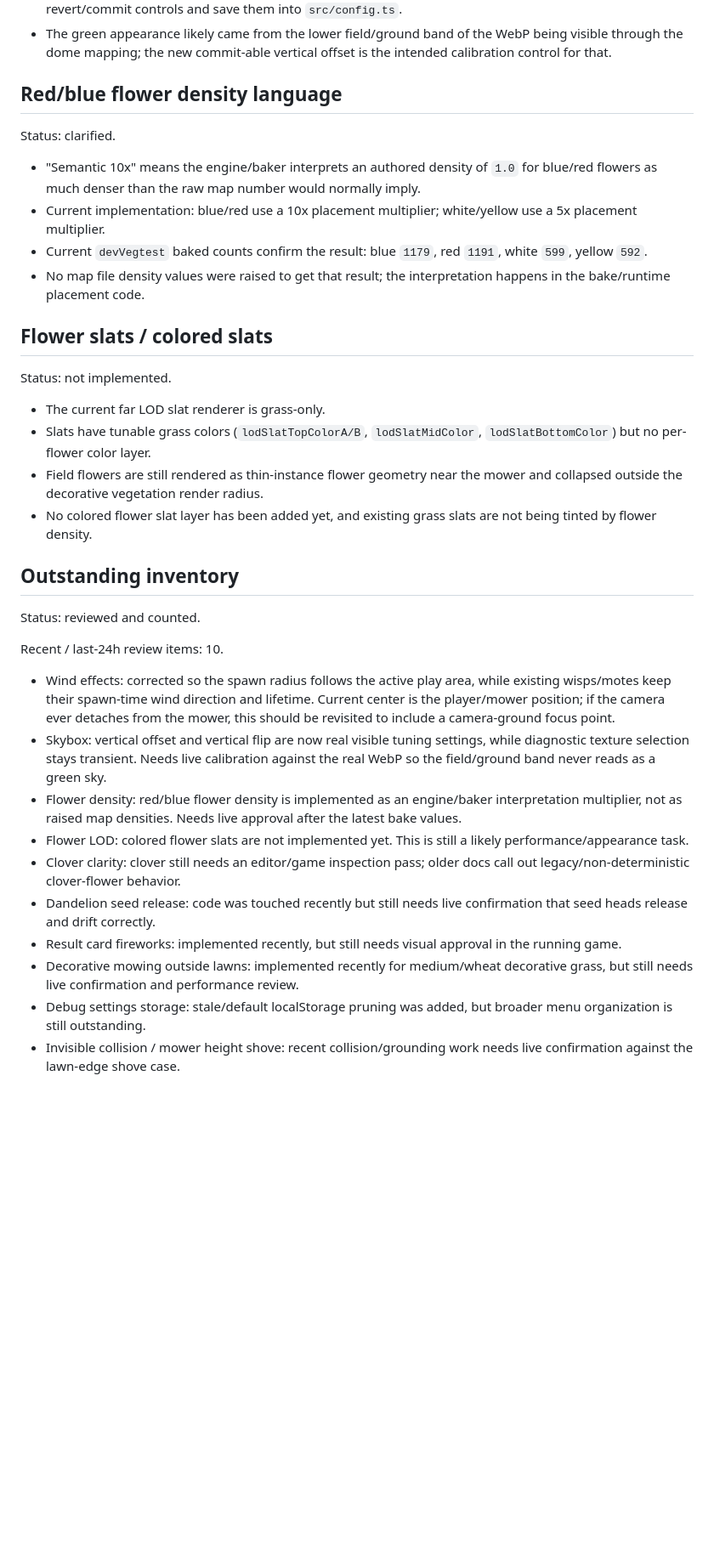
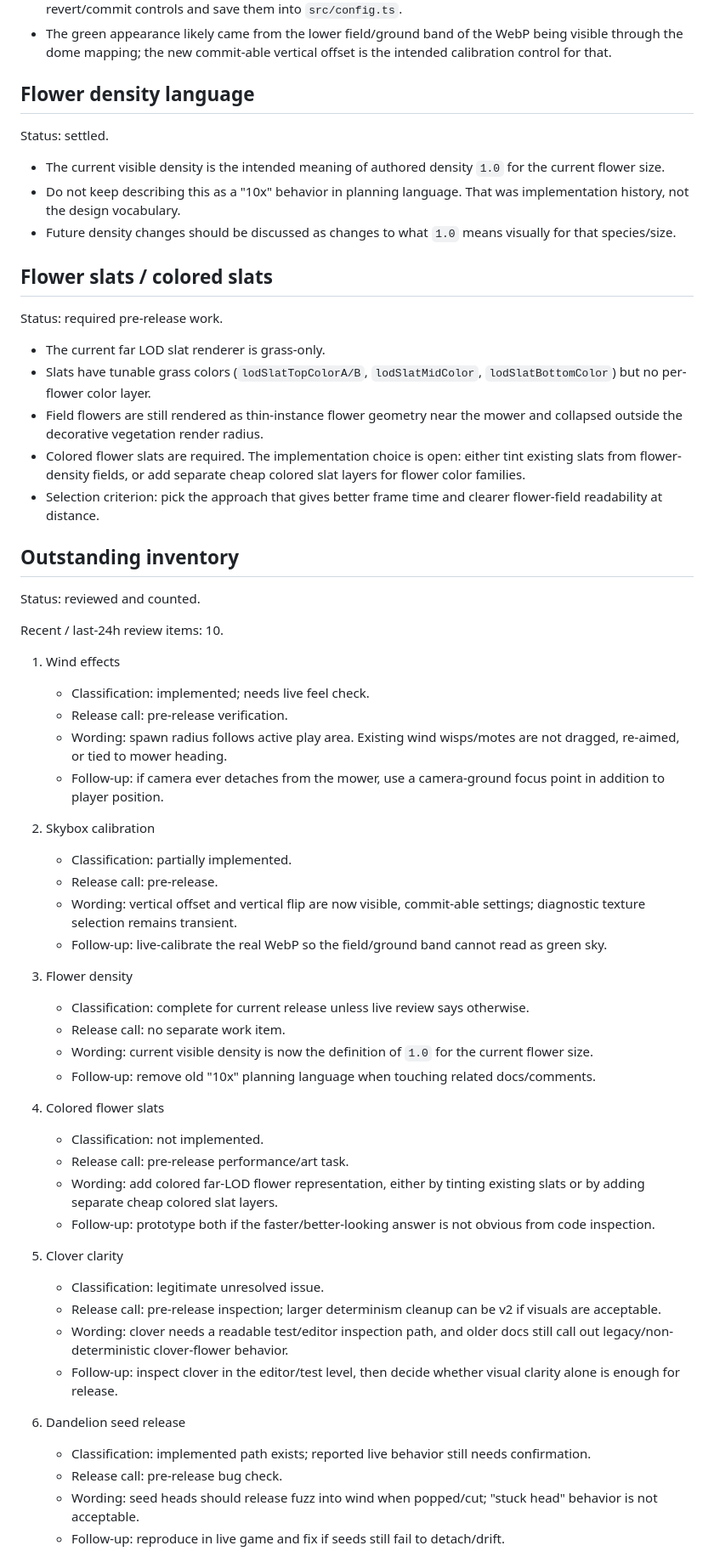
Before and after one commit to TreaddyBear/treaddybear.github.io, a Markdown page: docs/TASK_REVIEW_NOTES.md, the part around one of its changes. Shown at 85% size. GitHub-like rendering; blank space fills up the shorter version.

Commit message:
Triage recent release tasks

```diff
--- a/docs/TASK_REVIEW_NOTES.md
+++ b/docs/TASK_REVIEW_NOTES.md
@@ -19,23 +19,23 @@ Status: corrected for tunability; visual value still needs live inspection.
 - Those two sky controls are no longer inside `data-dev-transient`, so the dev tuning UI can show revert/commit controls and save them into `src/config.ts`.
 - The green appearance likely came from the lower field/ground band of the WebP being visible through the dome mapping; the new commit-able vertical offset is the intended calibration control for that.
 
-## Red/blue flower density language
+## Flower density language
 
-Status: clarified.
+Status: settled.
 
-- "Semantic 10x" means the engine/baker interprets an authored density of `1.0` for blue/red flowers as much denser than the raw map number would normally imply.
-- Current implementation: blue/red use a 10x placement multiplier; white/yellow use a 5x placement multiplier.
-- Current `devVegtest` baked counts confirm the result: blue `1179`, red `1191`, white `599`, yellow `592`.
-- No map file density values were raised to get that result; the interpretation happens in the bake/runtime placement code.
+- The current visible density is the intended meaning of authored density `1.0` for the current flower size.
+- Do not keep describing this as a "10x" behavior in planning language. That was implementation history, not the design vocabulary.
+- Future density changes should be discussed as changes to what `1.0` means visually for that species/size.
 
 ## Flower slats / colored slats
 
-Status: not implemented.
+Status: required pre-release work.
 
 - The current far LOD slat renderer is grass-only.
 - Slats have tunable grass colors (`lodSlatTopColorA/B`, `lodSlatMidColor`, `lodSlatBottomColor`) but no per-flower color layer.
 - Field flowers are still rendered as thin-instance flower geometry near the mower and collapsed outside the decorative vegetation render radius.
-- No colored flower slat layer has been added yet, and existing grass slats are not being tinted by flower density.
+- Colored flower slats are required. The implementation choice is open: either tint existing slats from flower-density fields, or add separate cheap colored slat layers for flower color families.
+- Selection criterion: pick the approach that gives better frame time and clearer flower-field readability at distance.
 
 ## Outstanding inventory
 
@@ -43,13 +43,39 @@ Status: reviewed and counted.
 
 Recent / last-24h review items: 10.
 
-- Wind effects: corrected so the spawn radius follows the active play area, while existing wisps/motes keep their spawn-time wind direction and lifetime. Current center is the player/mower position; if the camera ever detaches from the mower, this should be revisited to include a camera-ground focus point.
-- Skybox: vertical offset and vertical flip are now real visible tuning settings, while diagnostic texture selection stays transient. Needs live calibration against the real WebP so the field/ground band never reads as a green sky.
-- Flower density: red/blue flower density is implemented as an engine/baker interpretation multiplier, not as raised map densities. Needs live approval after the latest bake values.
-- Flower LOD: colored flower slats are not implemented yet. This is still a likely performance/appearance task.
-- Clover clarity: clover still needs an editor/game inspection pass; older docs call out legacy/non-deterministic clover-flower behavior.
-- Dandelion seed release: code was touched recently but still needs live confirmation that seed heads release and drift correctly.
-- Result card fireworks: implemented recently, but still needs visual approval in the running game.
-- Decorative mowing outside lawns: implemented recently for medium/wheat decorative grass, but still needs live confirmation and performance review.
-- Debug settings storage: stale/default localStorage pruning was added, but broader menu organization is still outstanding.
-- Invisible collision / mower height shove: recent collision/grounding work needs live confirmation against the lawn-edge shove case.
+1. Wind effects
+   - Classification: implemented; needs live feel check.
+   - Release call: pre-release verification.
+   - Wording: spawn radius follows active play area. Existing wind wisps/motes are not dragged, re-aimed, or tied to mower heading.
+   - Follow-up: if camera ever detaches from the mower, use a camera-ground focus point in addition to player position.
+
+2. Skybox calibration
+   - Classification: partially implemented.
+   - Release call: pre-release.
+   - Wording: vertical offset and vertical flip are now visible, commit-able settings; diagnostic texture selection remains transient.
+   - Follow-up: live-calibrate the real WebP so the field/ground band cannot read as green sky.
+
+3. Flower density
+   - Classification: complete for current release unless live review says otherwise.
+   - Release call: no separate work item.
+   - Wording: current visible density is now the definition of `1.0` for the current flower size.
+   - Follow-up: remove old "10x" planning language when touching related docs/comments.
+
+4. Colored flower slats
+   - Classification: not implemented.
+   - Release call: pre-release performance/art task.
+   - Wording: add colored far-LOD flower representation, either by tinting existing slats or by adding separate cheap colored slat layers.
+   - Follow-up: prototype both if the faster/better-looking answer is not obvious from code inspection.
+
+5. Clover clarity
+   - Classification: legitimate unresolved issue.
+   - Release call: pre-release inspection; larger determinism cleanup can be v2 if visuals are acceptable.
+   - Wording: clover needs a readable test/editor inspection path, and older docs still call out legacy/non-deterministic clover-flower behavior.
+   - Follow-up: inspect clover in the editor/test level, then decide whether visual clarity alone is enough for release.
+
+6. Dandelion seed release
+   - Classification: implemented path exists; reported live behavior still needs confirmation.
+   - Release call: pre-release bug check.
+   - Wording: seed heads should release fuzz into wind when popped/cut; "stuck head" behavior is not acceptable.
+   - Follow-up: reproduce in live game and fix if seeds still fail to detach/drift.
+
```
Also changed, not shown: other parts of docs/TASK_REVIEW_NOTES.md (+23 -0 lines).
